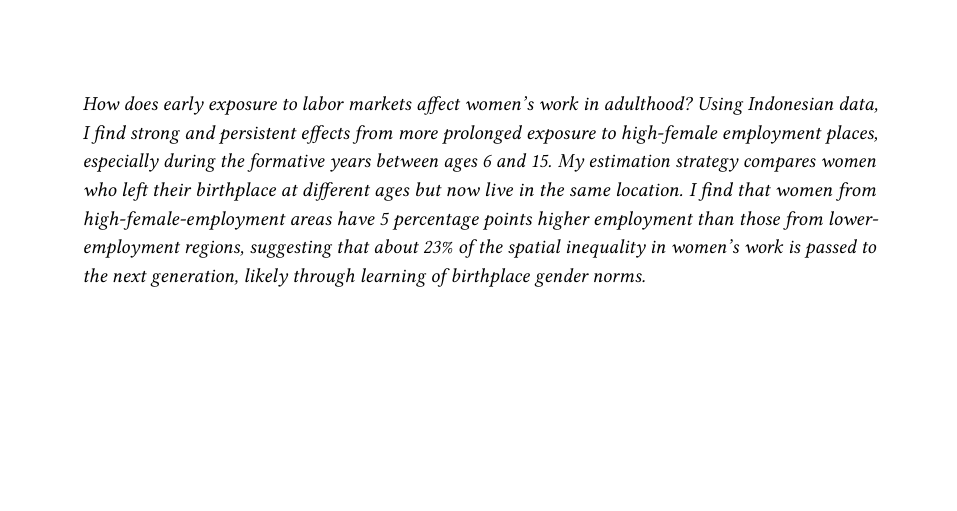
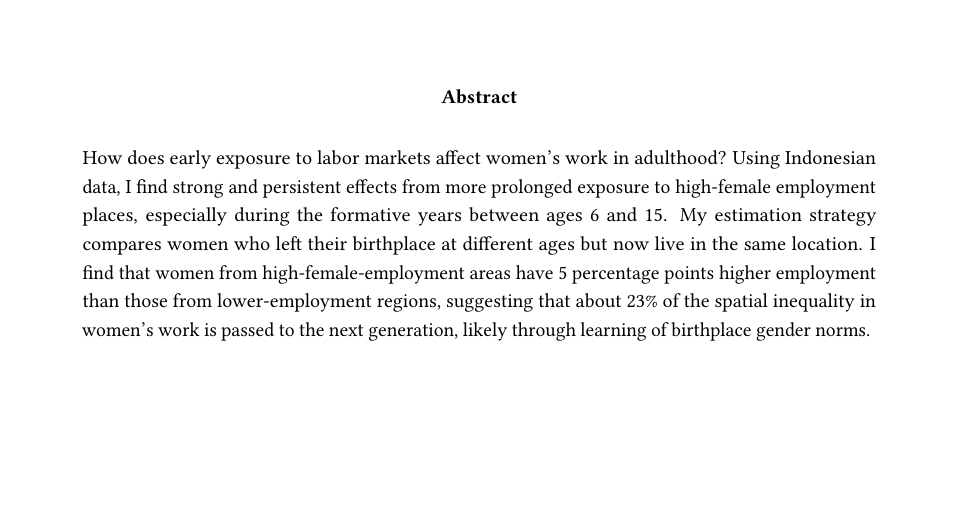
Before and after one commit to cesarlgm/rooted-paper, a LaTeX paper (rooted_decisions_paper.tex, which reads code/abstract.tex, code/paper_preamble.tex, code/title_page.tex): part of page 1 of 9, cut at the place of the change, the shorter picture padded with empty space. Compiled offline with pdfLaTeX.

Commit message:
Modified default font

```diff
--- a/code/abstract.tex
+++ b/code/abstract.tex
@@ -1,4 +1,4 @@
-\renewcommand{\abstractname}{}
+\renewcommand{\abstractname}{Abstract}
 \begin{abstract}
-\noindent \itshape How does early exposure to labor markets affect women's work in adulthood? Using Indonesian data, I find strong and persistent effects from more prolonged exposure to high-female employment places, especially during the formative years between ages 6 and 15. My estimation strategy compares women who left their birthplace at different ages but now live in the same location. I find that women from high-female-employment areas have 5 percentage points higher employment than those from lower-employment regions, suggesting that about 23\% of the spatial inequality in women's work is passed to the next generation, likely through learning of birthplace gender norms. \vspace{2cm}
+\noindent How does early exposure to labor markets affect women's work in adulthood? Using Indonesian data, I find strong and persistent effects from more prolonged exposure to high-female employment places, especially during the formative years between ages 6 and 15. My estimation strategy compares women who left their birthplace at different ages but now live in the same location. I find that women from high-female-employment areas have 5 percentage points higher employment than those from lower-employment regions, suggesting that about 23\% of the spatial inequality in women's work is passed to the next generation, likely through learning of birthplace gender norms. \vspace{5cm}
 \end{abstract}
--- a/code/paper_preamble.tex
+++ b/code/paper_preamble.tex
@@ -20,7 +20,8 @@
 
 %Modifying the main font
 %\usepackage{mathpazo}
-\usepackage{libertinus}
+\usepackage{libertine}
+\usepackage{newtxmath}
 \usepackage{array,eqnarray,amsmath,amsbsy,amsthm,amssymb}
 
 %Packages for table and figure placing and formatting
--- a/code/title_page.tex
+++ b/code/title_page.tex
@@ -1,3 +1,3 @@
-\title{Rooted Decisions: Childhood Exposure to Labor Markets and Women's Work\thanks{A previous version of this paper was titled ``The Geography of Women's Opportunity: Evidence from Indonesia.'' I am indebted to Kevin Lang, Daniele Paserman, and Linh T\^o for their constant support and helpful comments on this project. Special thanks to Bilge Erten, Dilip Mookherjee, Patricia Cort\'es, Martin Fiszbein, Ana Moreno-Maldonado, Johannes Schmieder, Arindrajit Dube,  Nils Lehr, Masyhur Hilmy, and all attendees of the Empirical Microeconomics Workshop at Boston University for helpful comments and suggestions. All errors are my own. This research did not receive any specific grant from funding agencies in the public, commercial, or not-for-profit sectors.}}
+\title{Rooted Decisions: Childhood Exposure to Labor Markets and Women's Work\thanks{I am indebted to Kevin Lang, Daniele Paserman, and Linh T\^o for their constant support and helpful comments on this project. Special thanks to Bilge Erten, Dilip Mookherjee, Patricia Cort\'es, Martin Fiszbein, Ana Moreno-Maldonado, Johannes Schmieder, Arindrajit Dube,  Nils Lehr, Masyhur Hilmy, and all attendees of the Empirical Microeconomics Workshop at Boston University for helpful comments and suggestions. All errors are my own. This research did not receive any specific grant from funding agencies in the public, commercial, or not-for-profit sectors.}}
 \date{\today}
 \author{C\'esar Garro-Mar\'in\thanks{\noindent University of Edinburgh, email: \href{mailto:cgarrom@ed.ac.uk}{cgarrom@ed.ac.uk}. Mailing address: 31 Buccleuch Place, Edinburgh, United Kingdom, EH8 9JS.}\vspace{-1.5cm}}
```
